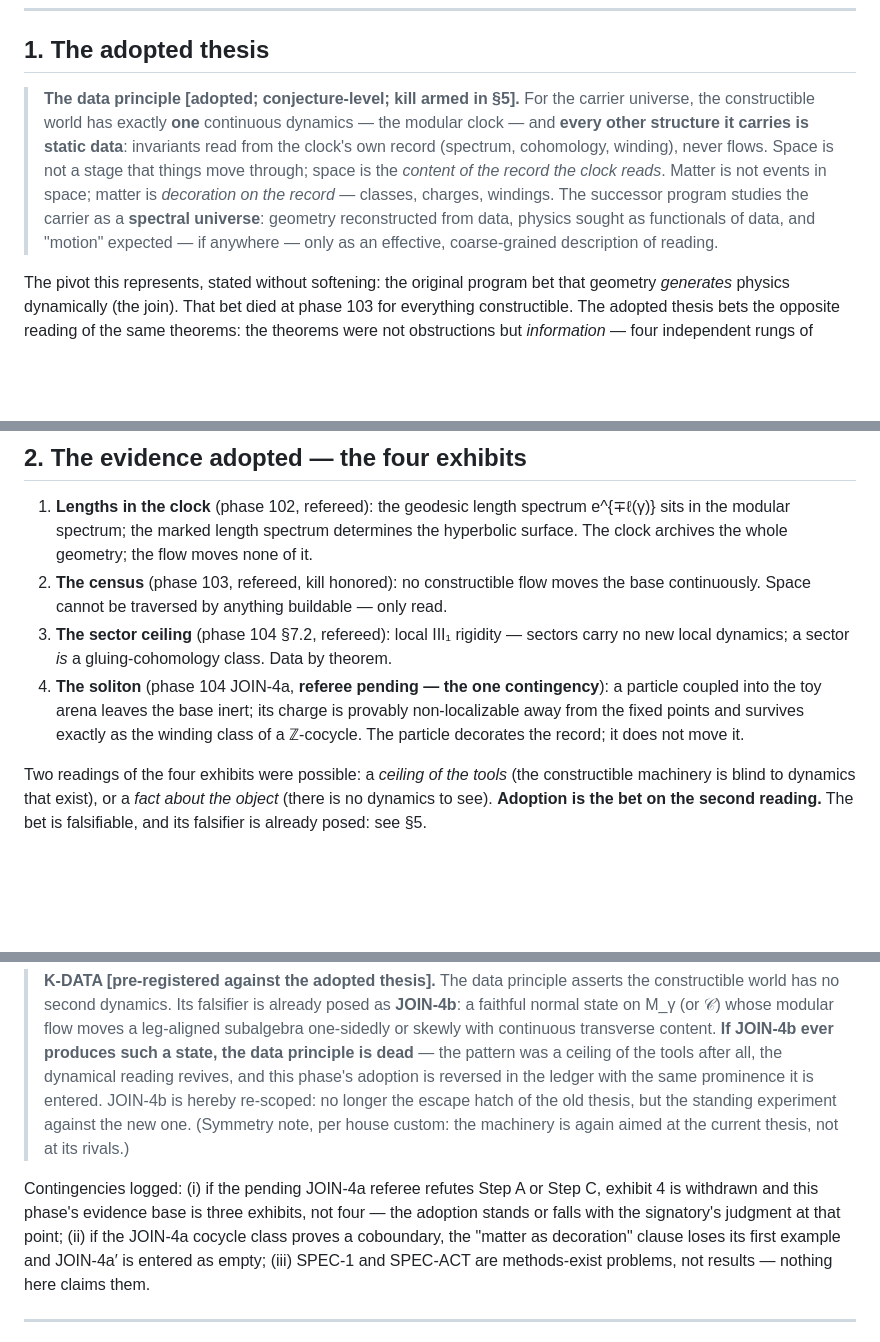
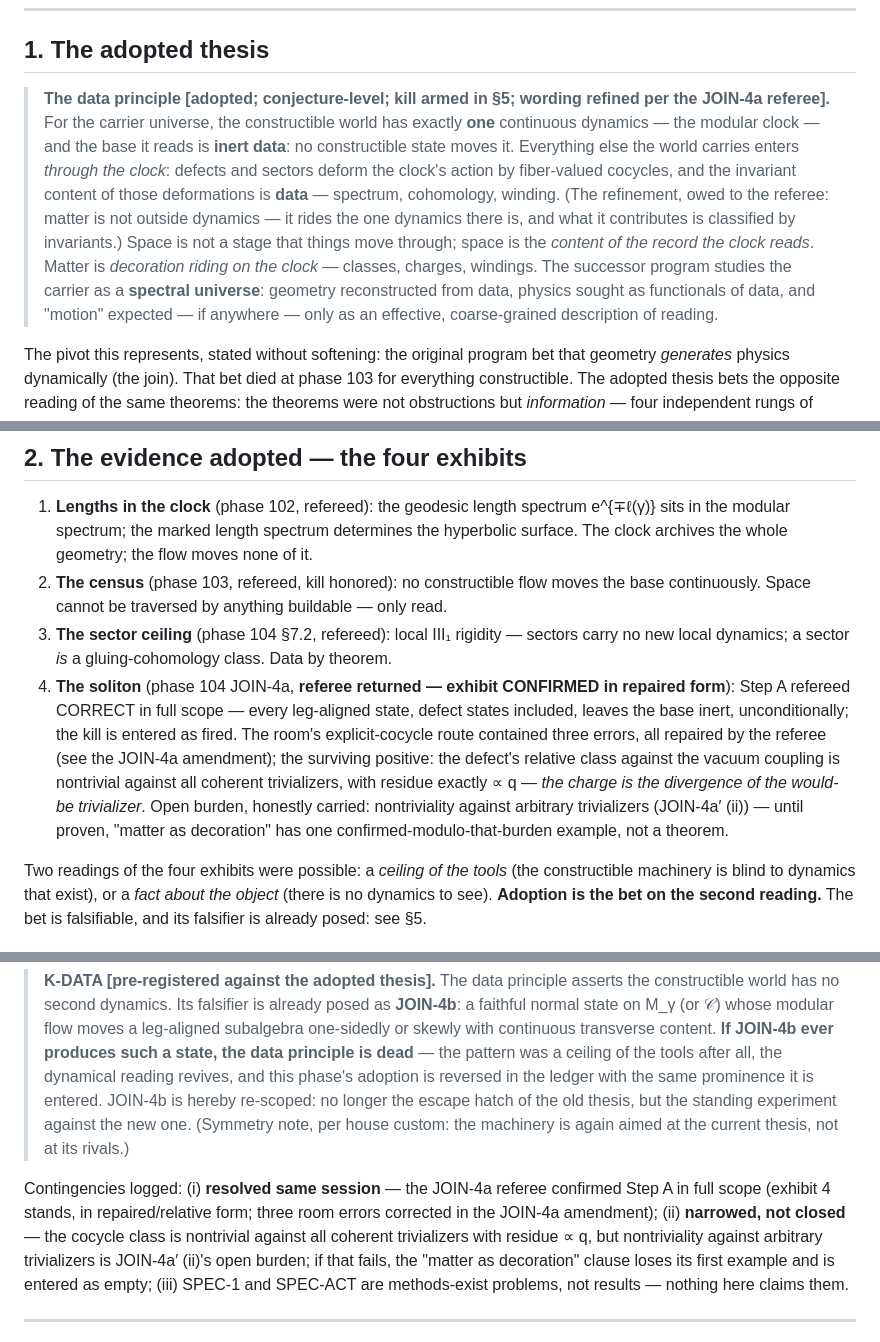
Before and after one commit to harryd-b/gut, a Markdown page: phases/phase105-adoption-spectral-thesis.md, 3 parts joined by grey strips. Rendered like a GitHub page; blank space fills up the shorter version.

```diff
--- a/phases/phase105-adoption-spectral-thesis.md
+++ b/phases/phase105-adoption-spectral-thesis.md
@@ -6,7 +6,7 @@
 
 ## 1. The adopted thesis
 
-> **The data principle [adopted; conjecture-level; kill armed in §5].** For the carrier universe, the constructible world has exactly **one** continuous dynamics — the modular clock — and **every other structure it carries is static data**: invariants read from the clock's own record (spectrum, cohomology, winding), never flows. Space is not a stage that things move through; space is the *content of the record the clock reads*. Matter is not events in space; matter is *decoration on the record* — classes, charges, windings. The successor program studies the carrier as a **spectral universe**: geometry reconstructed from data, physics sought as functionals of data, and "motion" expected — if anywhere — only as an effective, coarse-grained description of reading.
+> **The data principle [adopted; conjecture-level; kill armed in §5; wording refined per the JOIN-4a referee].** For the carrier universe, the constructible world has exactly **one** continuous dynamics — the modular clock — and the base it reads is **inert data**: no constructible state moves it. Everything else the world carries enters *through the clock*: defects and sectors deform the clock's action by fiber-valued cocycles, and the invariant content of those deformations is **data** — spectrum, cohomology, winding. (The refinement, owed to the referee: matter is not outside dynamics — it rides the one dynamics there is, and what it contributes is classified by invariants.) Space is not a stage that things move through; space is the *content of the record the clock reads*. Matter is *decoration riding on the clock* — classes, charges, windings. The successor program studies the carrier as a **spectral universe**: geometry reconstructed from data, physics sought as functionals of data, and "motion" expected — if anywhere — only as an effective, coarse-grained description of reading.
 
 The pivot this represents, stated without softening: the original program bet that geometry *generates* physics dynamically (the join). That bet died at phase 103 for everything constructible. The adopted thesis bets the opposite reading of the same theorems: the theorems were not obstructions but *information* — four independent rungs of machinery each reported the same ontology, and the program was refusing the report.
 
@@ -15,7 +15,7 @@ The pivot this represents, stated without softening: the original program bet th
 1. **Lengths in the clock** (phase 102, refereed): the geodesic length spectrum e^{∓ℓ(γ)} sits in the modular spectrum; the marked length spectrum determines the hyperbolic surface. The clock archives the whole geometry; the flow moves none of it.
 2. **The census** (phase 103, refereed, kill honored): no constructible flow moves the base continuously. Space cannot be traversed by anything buildable — only read.
 3. **The sector ceiling** (phase 104 §7.2, refereed): local III₁ rigidity — sectors carry no new local dynamics; a sector *is* a gluing-cohomology class. Data by theorem.
-4. **The soliton** (phase 104 JOIN-4a, **referee pending — the one contingency**): a particle coupled into the toy arena leaves the base inert; its charge is provably non-localizable away from the fixed points and survives exactly as the winding class of a ℤ-cocycle. The particle decorates the record; it does not move it.
+4. **The soliton** (phase 104 JOIN-4a, **referee returned — exhibit CONFIRMED in repaired form**): Step A refereed CORRECT in full scope — every leg-aligned state, defect states included, leaves the base inert, unconditionally; the kill is entered as fired. The room's explicit-cocycle route contained three errors, all repaired by the referee (see the JOIN-4a amendment); the surviving positive: the defect's relative class against the vacuum coupling is nontrivial against all coherent trivializers, with residue exactly ∝ q — *the charge is the divergence of the would-be trivializer*. Open burden, honestly carried: nontriviality against arbitrary trivializers (JOIN-4a′ (ii)) — until proven, "matter as decoration" has one confirmed-modulo-that-burden example, not a theorem.
 
 Two readings of the four exhibits were possible: a *ceiling of the tools* (the constructible machinery is blind to dynamics that exist), or a *fact about the object* (there is no dynamics to see). **Adoption is the bet on the second reading.** The bet is falsifiable, and its falsifier is already posed: see §5.
 
@@ -43,7 +43,7 @@ Under the data principle, the pattern of what survived the program's failures st
 
 > **K-DATA [pre-registered against the adopted thesis].** The data principle asserts the constructible world has no second dynamics. Its falsifier is already posed as **JOIN-4b**: a faithful normal state on M_γ (or 𝒞) whose modular flow moves a leg-aligned subalgebra one-sidedly or skewly with continuous transverse content. **If JOIN-4b ever produces such a state, the data principle is dead** — the pattern was a ceiling of the tools after all, the dynamical reading revives, and this phase's adoption is reversed in the ledger with the same prominence it is entered. JOIN-4b is hereby re-scoped: no longer the escape hatch of the old thesis, but the standing experiment against the new one. (Symmetry note, per house custom: the machinery is again aimed at the current thesis, not at its rivals.)
 
-Contingencies logged: (i) if the pending JOIN-4a referee refutes Step A or Step C, exhibit 4 is withdrawn and this phase's evidence base is three exhibits, not four — the adoption stands or falls with the signatory's judgment at that point; (ii) if the JOIN-4a cocycle class proves a coboundary, the "matter as decoration" clause loses its first example and JOIN-4a′ is entered as empty; (iii) SPEC-1 and SPEC-ACT are methods-exist problems, not results — nothing here claims them.
+Contingencies logged: (i) **resolved same session** — the JOIN-4a referee confirmed Step A in full scope (exhibit 4 stands, in repaired/relative form; three room errors corrected in the JOIN-4a amendment); (ii) **narrowed, not closed** — the cocycle class is nontrivial against all coherent trivializers with residue ∝ q, but nontriviality against arbitrary trivializers is JOIN-4a′ (ii)'s open burden; if that fails, the "matter as decoration" clause loses its first example and is entered as empty; (iii) SPEC-1 and SPEC-ACT are methods-exist problems, not results — nothing here claims them.
 
 ---
 
```
Also changed, not shown: phases/phase104-JOIN4a-derivation.md (+21 -2 lines), reviews/REPORTS-phase104-JOIN4a-referee-2026-07-24.md (added, +100 -0 lines).
